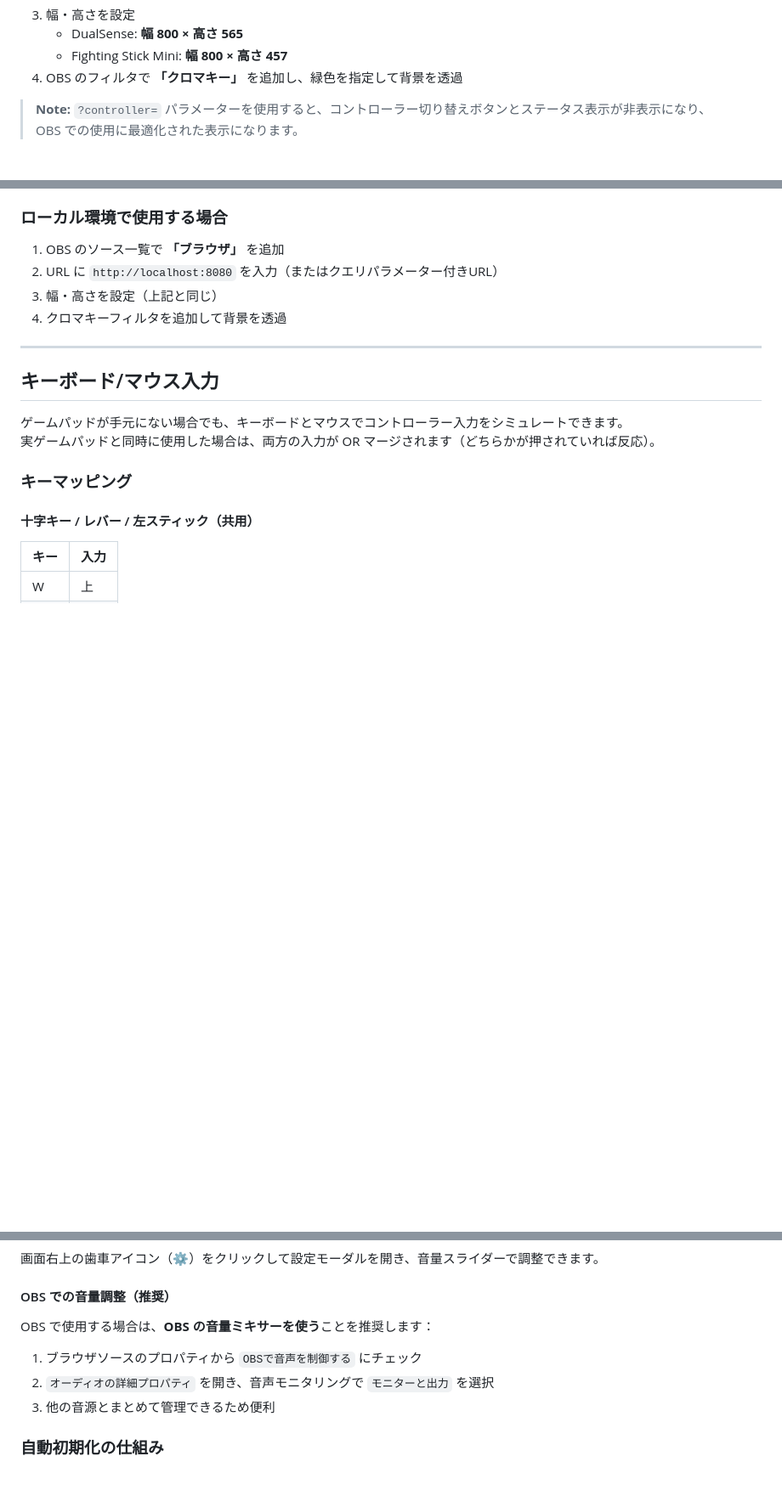
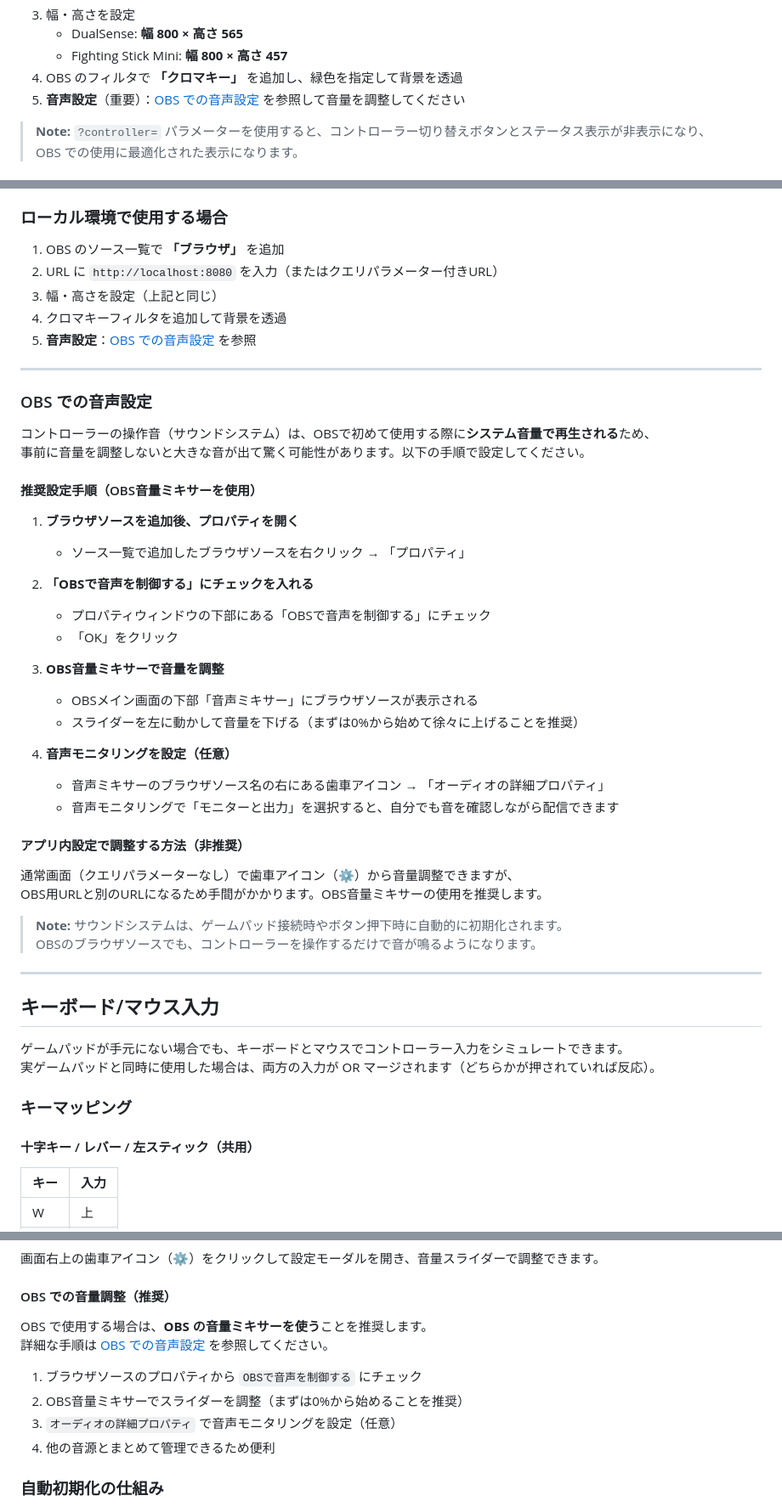
Before and after one commit to tetchan-lab/controller-viewer, a Markdown page: README.md, 3 parts joined by grey strips. Shown at 85% size. GitHub-like rendering; blank space fills up the shorter version.

```diff
--- a/README.md
+++ b/README.md
@@ -133,6 +133,7 @@ https://tetchan-lab.github.io/controller-viewer/?controller=fightingStickMini
    - DualSense: **幅 800 × 高さ 565**
    - Fighting Stick Mini: **幅 800 × 高さ 457**
 4. OBS のフィルタで **「クロマキー」** を追加し、緑色を指定して背景を透過
+5. **音声設定**（重要）：[OBS での音声設定](#obs-での音声設定) を参照して音量を調整してください
 
 > **Note:** `?controller=` パラメーターを使用すると、コントローラー切り替えボタンとステータス表示が非表示になり、
 > OBS での使用に最適化された表示になります。
@@ -159,6 +160,39 @@ https://tetchan-lab.github.io/controller-viewer/?controller=fightingStickMini&de
 2. URL に `http://localhost:8080` を入力（またはクエリパラメーター付きURL）
 3. 幅・高さを設定（上記と同じ）
 4. クロマキーフィルタを追加して背景を透過
+5. **音声設定**：[OBS での音声設定](#obs-での音声設定) を参照
+
+---
+
+### OBS での音声設定
+
+コントローラーの操作音（サウンドシステム）は、OBSで初めて使用する際に**システム音量で再生される**ため、
+事前に音量を調整しないと大きな音が出て驚く可能性があります。以下の手順で設定してください。
+
+#### 推奨設定手順（OBS音量ミキサーを使用）
+
+1. **ブラウザソースを追加後、プロパティを開く**
+   - ソース一覧で追加したブラウザソースを右クリック → 「プロパティ」
+
+2. **「OBSで音声を制御する」にチェックを入れる**
+   - プロパティウィンドウの下部にある「OBSで音声を制御する」にチェック
+   - 「OK」をクリック
+
+3. **OBS音量ミキサーで音量を調整**
+   - OBSメイン画面の下部「音声ミキサー」にブラウザソースが表示される
+   - スライダーを左に動かして音量を下げる（まずは0%から始めて徐々に上げることを推奨）
+
+4. **音声モニタリングを設定（任意）**
+   - 音声ミキサーのブラウザソース名の右にある歯車アイコン → 「オーディオの詳細プロパティ」
+   - 音声モニタリングで「モニターと出力」を選択すると、自分でも音を確認しながら配信できます
+
+#### アプリ内設定で調整する方法（非推奨）
+
+通常画面（クエリパラメーターなし）で歯車アイコン（⚙️）から音量調整できますが、
+OBS用URLと別のURLになるため手間がかかります。OBS音量ミキサーの使用を推奨します。
+
+> **Note:** サウンドシステムは、ゲームパッド接続時やボタン押下時に自動的に初期化されます。
+> OBSのブラウザソースでも、コントローラーを操作するだけで音が鳴るようになります。
 
 ---
 
@@ -252,11 +300,13 @@ OBS で複数のブラウザソースを使用して異なるコントローラ
 
 #### OBS での音量調整（推奨）
 
-OBS で使用する場合は、**OBS の音量ミキサーを使う**ことを推奨します：
+OBS で使用する場合は、**OBS の音量ミキサーを使う**ことを推奨します。
+詳細な手順は [OBS での音声設定](#obs-での音声設定) を参照してください。
 
 1. ブラウザソースのプロパティから `OBSで音声を制御する` にチェック
-2. `オーディオの詳細プロパティ` を開き、音声モニタリングで `モニターと出力` を選択
-3. 他の音源とまとめて管理できるため便利
+2. OBS音量ミキサーでスライダーを調整（まずは0%から始めることを推奨）
+3. `オーディオの詳細プロパティ` で音声モニタリングを設定（任意）
+4. 他の音源とまとめて管理できるため便利
 
 ### 自動初期化の仕組み
 
```
Also changed, not shown: other parts of README.md (+19 -1 lines), docs/CONFIGURATION.md (+7 -0 lines), docs/TECHNICAL.md (+1 -1 lines).
